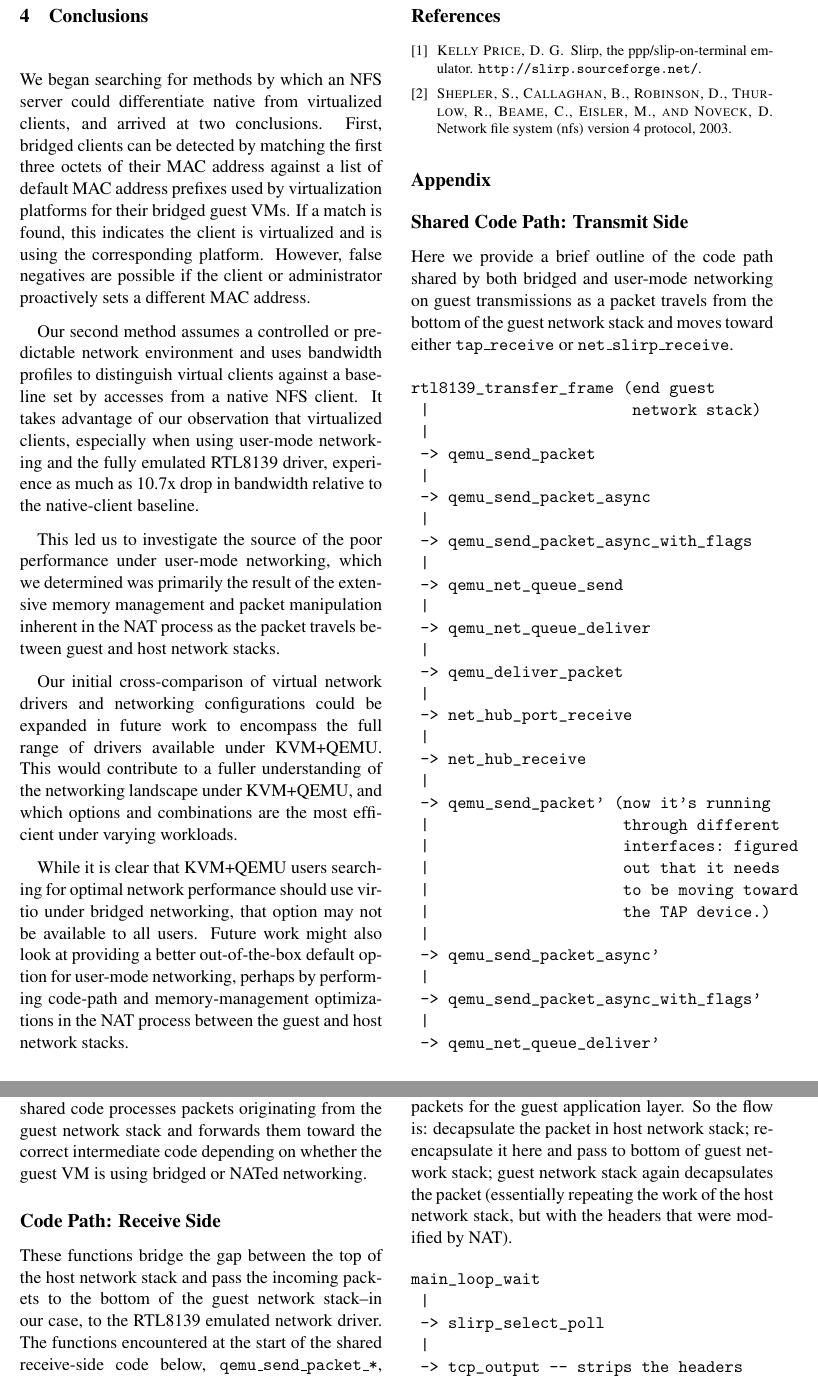
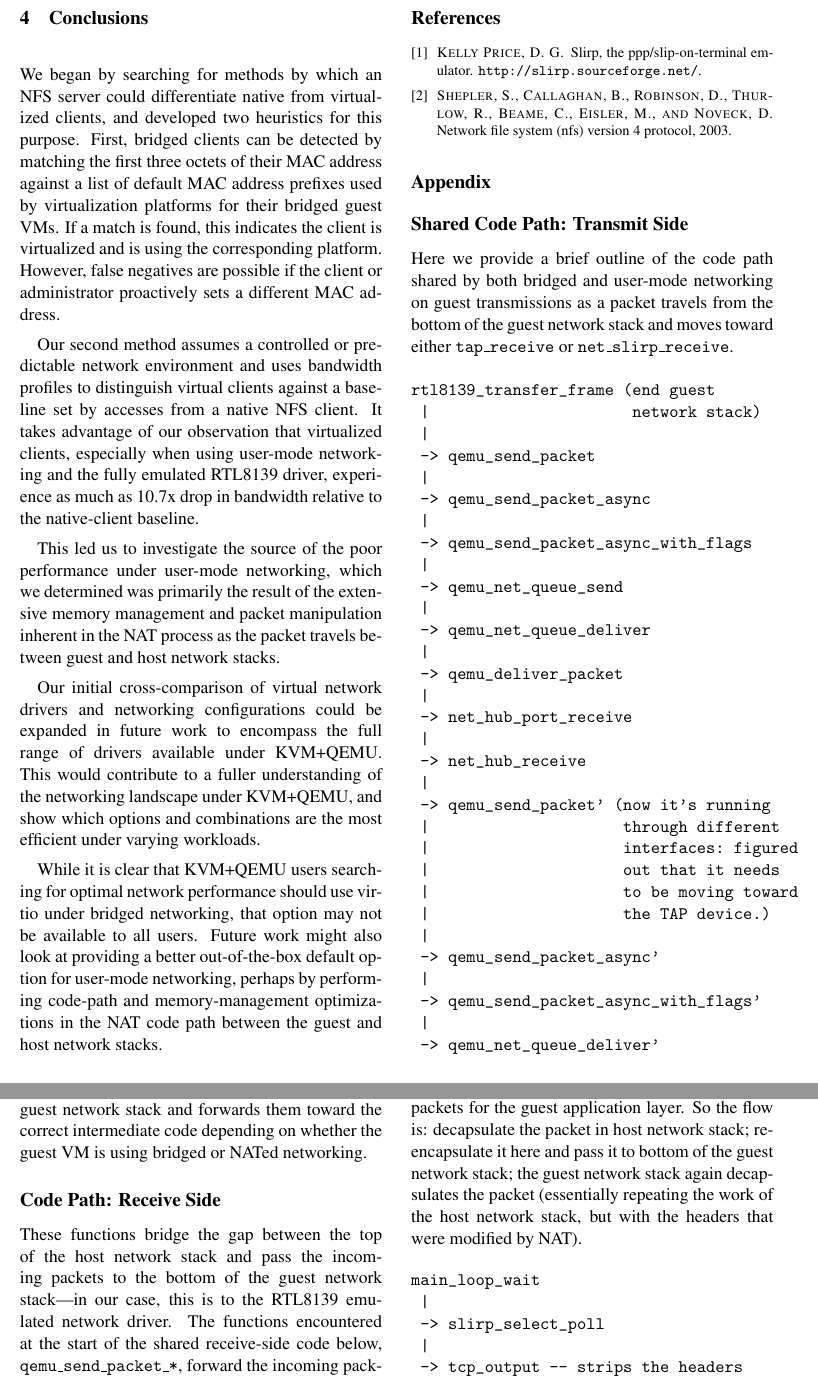
Before and after one commit to adamvail/vnfs, a LaTeX paper (writeup/main.tex): two parts of pages 8 and 9 of 9, joined at a grey line, cut so that both start at the same text. Compiled offline with pdfLaTeX; a LaTeX package or settings file that is missing is left out.

Commit message:
Besides formatting issues, should be good to go

```diff
--- a/writeup/main.tex
+++ b/writeup/main.tex
@@ -134,15 +134,15 @@ In the next section, we shift gears to try to isolate the origin of the decrease
 %User-mode networking under QEMU uses network address translation (NAT) in order to allow a guest VM to establish connections with outside networks. QEMU performs address translation using a protocol from the 1990s known as SLiRP, which was originally used to provide TCP/IP access to dial-up shell account users by emulating the TCP/IP stack. Though that usage is largely obsolete, the same address translation techniques are applied in QEMU user-mode networking to provide NAT functionality.
 
 \section{Conclusions}
-We began searching for methods by which an NFS server could differentiate native from virtualized clients, and arrived at two conclusions. First, bridged clients can be detected by matching the first three octets of their MAC address against a list of default MAC address prefixes used by virtualization platforms for their bridged guest VMs. If a match is found, this indicates the client is virtualized and is using the corresponding platform. However, false negatives are possible if the client or administrator proactively sets a different MAC address.
+We began by searching for methods by which an NFS server could differentiate native from virtualized clients, and developed two heuristics for this purpose. First, bridged clients can be detected by matching the first three octets of their MAC address against a list of default MAC address prefixes used by virtualization platforms for their bridged guest VMs. If a match is found, this indicates the client is virtualized and is using the corresponding platform. However, false negatives are possible if the client or administrator proactively sets a different MAC address.
 
 Our second method assumes a controlled or predictable network environment and uses bandwidth profiles to distinguish virtual clients against a baseline set by accesses from a native NFS client. It takes advantage of our observation that virtualized clients, especially when using user-mode networking and the fully emulated RTL8139 driver, experience as much as 10.7x drop in bandwidth relative to the native-client baseline.
 
 This led us to investigate the source of the poor performance under user-mode networking, which we determined was primarily the result of the extensive memory management and packet manipulation inherent in the NAT process as the packet travels between guest and host network stacks.
 
-Our initial cross-comparison of virtual network drivers and networking configurations could be expanded in future work to encompass the full range of drivers available under KVM+QEMU. This would contribute to a fuller understanding of the networking landscape under KVM+QEMU, and which options and combinations are the most efficient under varying workloads.
+Our initial cross-comparison of virtual network drivers and networking configurations could be expanded in future work to encompass the full range of drivers available under KVM+QEMU. This would contribute to a fuller understanding of the networking landscape under KVM+QEMU, and show which options and combinations are the most efficient under varying workloads.
 
-While it is clear that KVM+QEMU users searching for optimal network performance should use virtio under bridged networking, that option may not be available to all users. Future work might also look at providing a better out-of-the-box default option for user-mode networking, perhaps by performing code-path and memory-management optimizations in the NAT process between the guest and host network stacks.
+While it is clear that KVM+QEMU users searching for optimal network performance should use virtio under bridged networking, that option may not be available to all users. Future work might also look at providing a better out-of-the-box default option for user-mode networking, perhaps by performing code-path and memory-management optimizations in the NAT code path between the guest and host network stacks.
 
 {\footnotesize \bibliographystyle{acm}
 \bibliography{references}}
@@ -198,7 +198,7 @@ rtl8139_transfer_frame (end guest
 Note that the second run of each function (indicated as \texttt{function'}) performs different tasks than the first run, as they are performing operations using different function pointers. At a high level, this shared code processes packets originating from the guest network stack and forwards them toward the correct intermediate code depending on whether the guest VM is using bridged or NATed networking.
 
 \subsection*{Code Path: Receive Side}
-These functions bridge the gap between the top of the host network stack and pass the incoming packets to the bottom of the guest network stack--in our case, to the RTL8139 emulated network driver. The functions encountered at the start of the shared receive-side code below, \texttt{qemu\_send\_packet\_*}, forward the incoming packets to guest network stack based on their incoming queue.
+These functions bridge the gap between the top of the host network stack and pass the incoming packets to the bottom of the guest network stack---in our case, this is to the RTL8139 emulated network driver. The functions encountered at the start of the shared receive-side code below, \texttt{qemu\_send\_packet\_*}, forward the incoming packets to guest network stack based on their incoming queue.
 
 \subsubsection*{Bridged}
 The functions in the bridged receive-side code do not touch the packet headers at all---they just pass the packets straight up to the guest from the physical interface based on their incoming queue. Thus, the packets have come directly from the physical NIC and don't need to have their headers retranslated.
@@ -220,7 +220,7 @@ main_loop_wait
 \end{verbatim}
 
 \subsubsection*{NAT}
-In the NAT receive-side code, all the fields in the arriving packets' headers are in host byte order because they have passed through the full host network stack and are coming off the application layer of the host network stack. So at this stage everything gets ripped off and translated back to network byte order and passed to the RTL8139 network driver of the guest stack, which once again decapsulates the packets for the guest application layer. So the flow is: decapsulate the packet in host network stack; re-encapsulate it here and pass to bottom of guest network stack; guest network stack again decapsulates the packet (essentially repeating the work of the host network stack, but with the headers that were modified by NAT).
+In the NAT receive-side code, all the fields in the arriving packets' headers are in host byte order because they have passed through the full host network stack and are coming off the application layer of the host network stack. So at this stage everything gets ripped off and translated back to network byte order and passed to the RTL8139 network driver of the guest stack, which once again decapsulates the packets for the guest application layer. So the flow is: decapsulate the packet in host network stack; re-encapsulate it here and pass it to bottom of the guest network stack; the guest network stack again decapsulates the packet (essentially repeating the work of the host network stack, but with the headers that were modified by NAT).
 
 \begin{verbatim}
 main_loop_wait
```
Also changed, not shown: writeup/trace.tex (+1 -1 lines).
